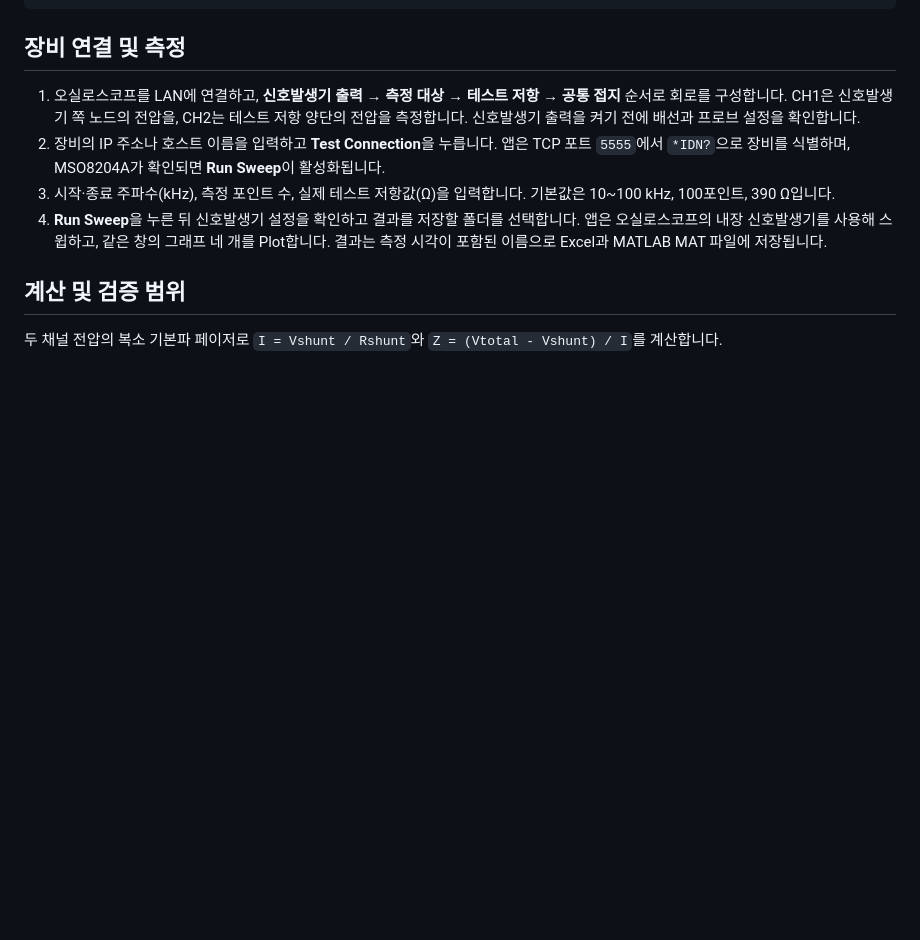
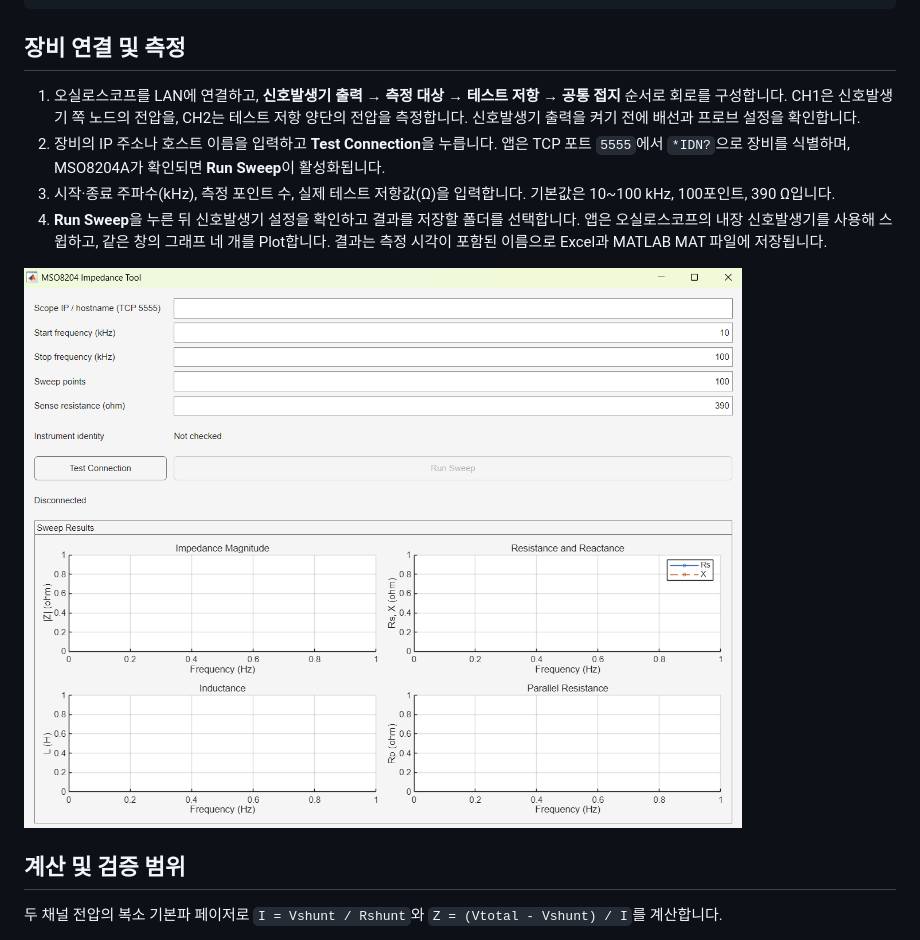
Before and after one commit to KyeongHyeonKoo/mso8204-impedance-tool, a Markdown page: README.md, the part around the change. Rendered like a GitHub page; pictures changed too: docs/mso8204-gui.png (added); blank space fills up the shorter version.

Commit message:
Add MATLAB GUI screenshot to README

```diff
--- a/README.md
+++ b/README.md
@@ -21,6 +21,8 @@ mso8204_launcher
 3. 시작·종료 주파수(kHz), 측정 포인트 수, 실제 테스트 저항값(Ω)을 입력합니다. 기본값은 10~100 kHz, 100포인트, 390 Ω입니다.
 4. **Run Sweep**을 누른 뒤 신호발생기 설정을 확인하고 결과를 저장할 폴더를 선택합니다. 앱은 오실로스코프의 내장 신호발생기를 사용해 스윕하고, 같은 창의 그래프 네 개를 Plot합니다. 결과는 측정 시각이 포함된 이름으로 Excel과 MATLAB MAT 파일에 저장됩니다.
 
+![장비 연결 전 MSO8204A 임피던스 측정 GUI](docs/mso8204-gui.png)
+
 ## 계산 및 검증 범위
 
 두 채널 전압의 복소 기본파 페이저로 `I = Vshunt / Rshunt`와 `Z = (Vtotal - Vshunt) / I`를 계산합니다.
```
